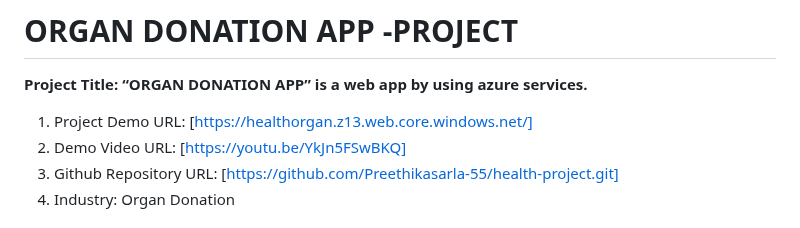
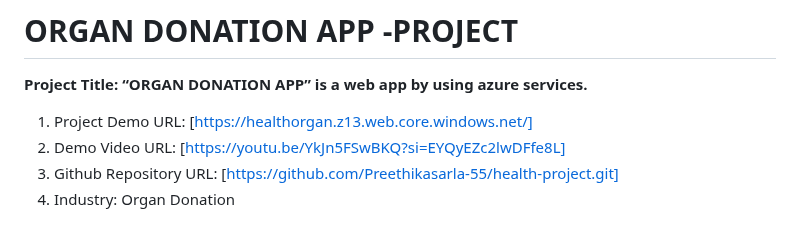
Before and after one commit to Preethikasarla-55/health-project, a Markdown page: README.md, the part around the change. Rendered like a GitHub page.

```diff
--- a/README.md
+++ b/README.md
@@ -1,7 +1,7 @@
 # ORGAN DONATION APP -PROJECT
 **Project Title: “ORGAN DONATION APP” is a web app by using azure services.**
 1.	Project Demo URL: [https://healthorgan.z13.web.core.windows.net/]
-2.	Demo Video URL: [https://youtu.be/YkJn5FSwBKQ]
+2.	Demo Video URL: [https://youtu.be/YkJn5FSwBKQ?si=EYQyEZc2lwDFfe8L]
 3.	Github Repository URL: [https://github.com/Preethikasarla-55/health-project.git]
 5.	Industry: Organ Donation
 # Azure Services Used
```
